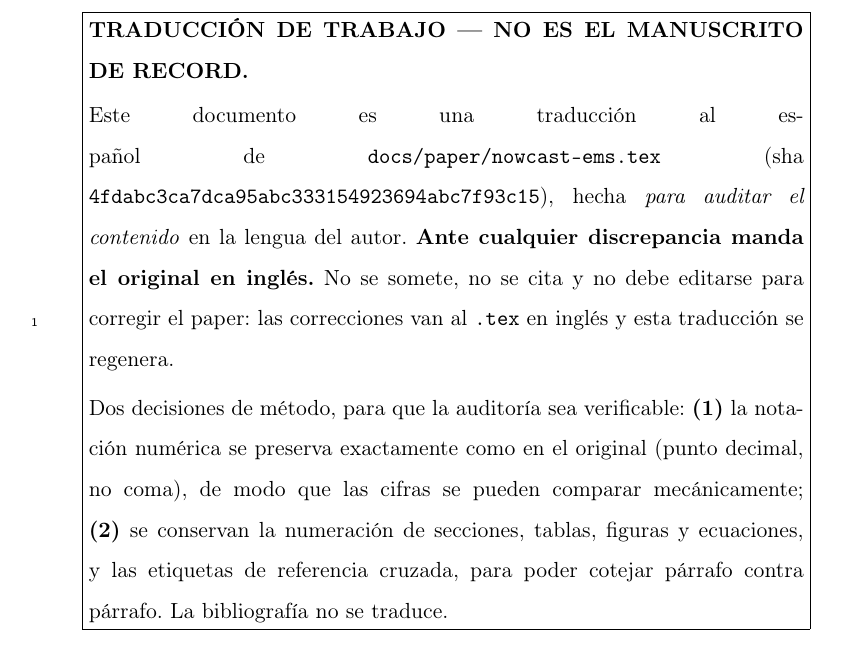
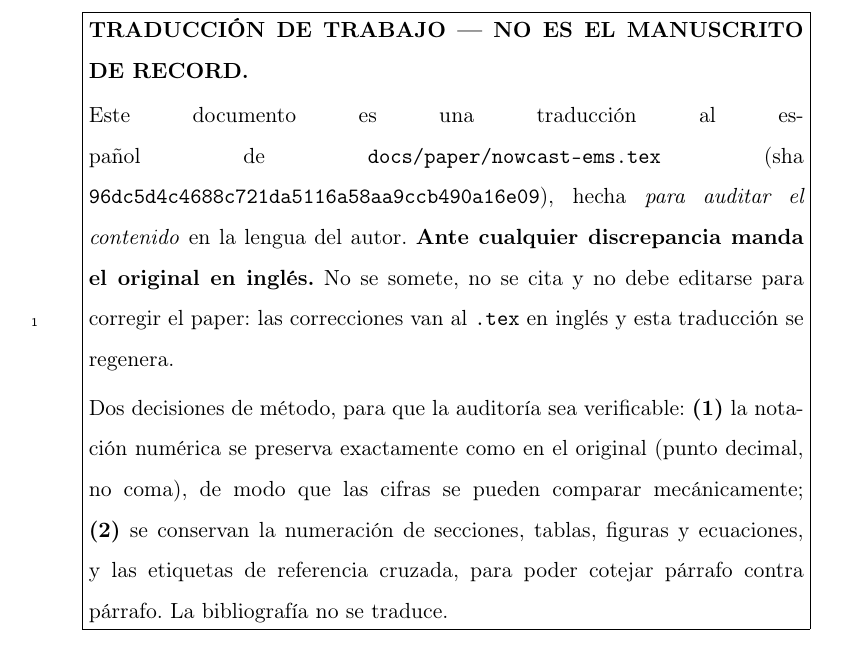
Before and after one commit to franciscoparrao/nowcast, a LaTeX paper (docs/paper/nowcast-ems-ES.tex): part of page 5 of 57, cut so that both start at the same text. Compiled offline with pdfLaTeX.

Commit message:
docs(paper-es): sourcehash al día con 96dc5d4 (carta EMS + CTRL-T E–D)
Co-Authored-By: Claude Fable 5.1 <noreply@anthropic.com>

```diff
--- a/docs/paper/nowcast-ems-ES.tex
+++ b/docs/paper/nowcast-ems-ES.tex
@@ -31,7 +31,7 @@
 \usepackage{tikz}
 \usetikzlibrary{arrows.meta, positioning, fit, backgrounds}
 
-\newcommand{\sourcehash}{4fdabc3ca7dca95abc333154923694abc7f93c15}
+\newcommand{\sourcehash}{96dc5d4c4688c721da5116a58aa9ccb490a16e09}
 
 \journal{Environmental Modelling \& Software (traducción de trabajo)}
 
```
Also changed, not shown: docs/paper/nowcast-ems-ES.tex (2 more changed lines).
